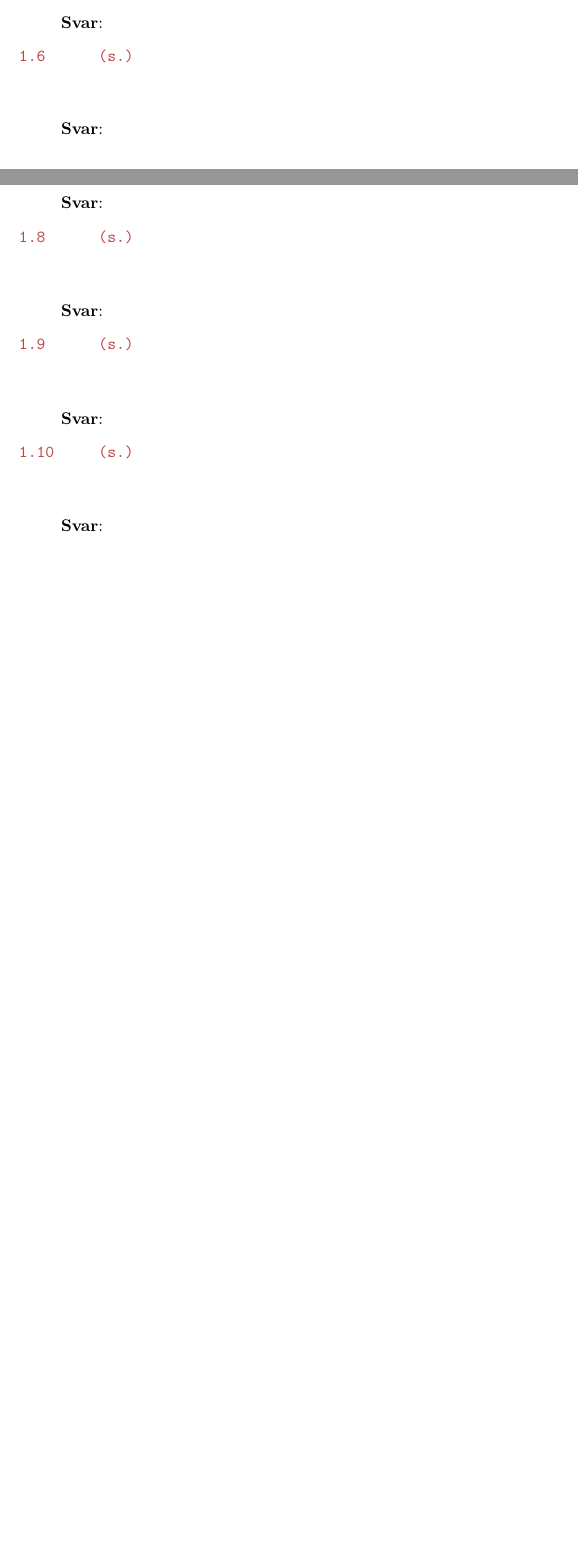
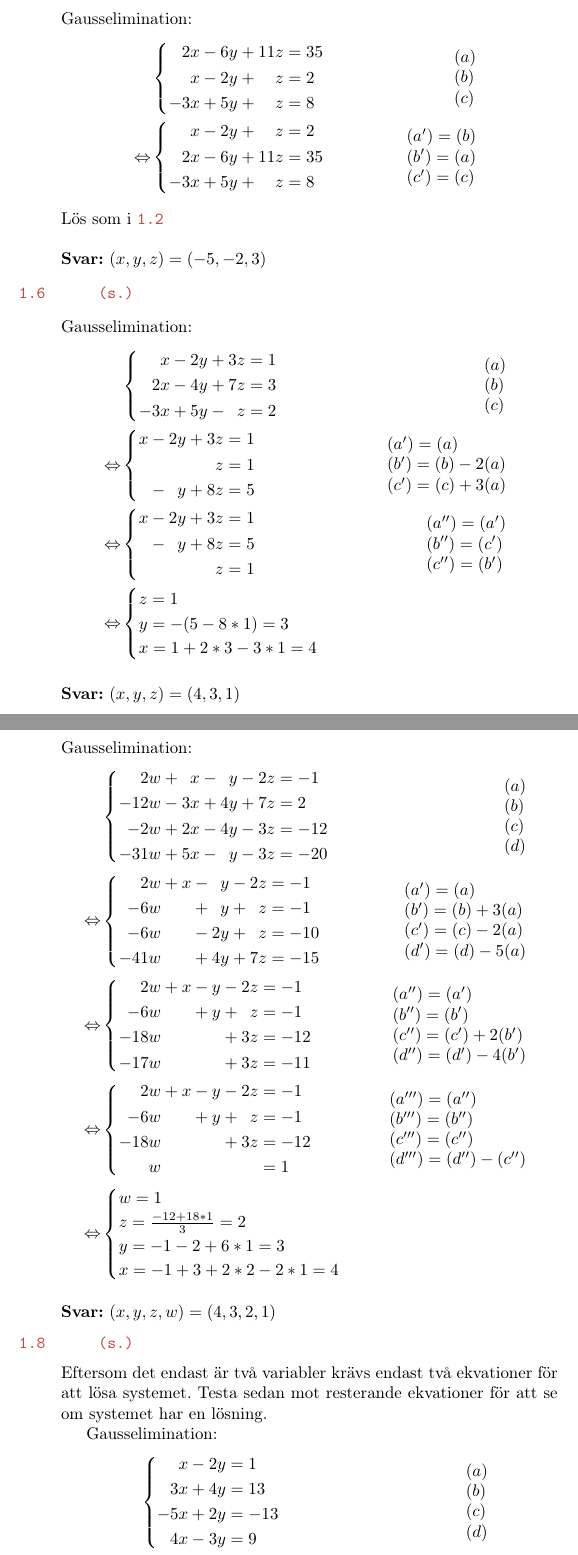
Before and after one commit to emilwihlander/Linalg, a LaTeX document (Linjar_algebra.tex): two parts of pages 3 and 4 of 6 before the commit and two parts of pages 4 and 5 of 9 after it, joined at a grey line, cut at the place of the change, the shorter picture padded with empty space. Compiled offline with pdfLaTeX.

Commit message:
1.5-1.10
La till lösningar för 1.5-1.10.

```diff
--- a/Linjar_algebra.tex
+++ b/Linjar_algebra.tex
@@ -178,26 +179,162 @@
 \texttt{\tskcol{1.5~~~~~ (s.)}}
 \begin{quotation}
 	\noindent
+	Gausselimination:
+	\begin{align*}
+		&\systeme{
+			 2x-6y+11z=35,
+			  x-2y+  z=2,
+			-3x+5y+  z=8}
+		&\begin{array}{l}
+		(a) \\
+		(b) \\
+		(c)
+		\end{array} \\ \Leftrightarrow
+		&\systeme{
+			x-2y+  z=2,
+			2x-6y+11z=35,
+			-3x+5y+  z=8}
+		&\begin{array}{l}
+		(a')=(b) \\
+		(b')=(a) \\
+		(c')=(c)
+		\end{array}
+	\end{align*}
+	Lös som i \texttt{\tskcol{1.2}}
 	\\ \\
-	\textbf{Svar}:
+	\textbf{Svar:} $(x,y,z)=(-5,-2,3)$
 \end{quotation}
 
 \texttt{\tskcol{1.6~~~~~ (s.)}}
 \begin{quotation}
 	\noindent
-	\\ \\
-	\textbf{Svar}:
+	Gausselimination:
+	\begin{align*}
+	&\systeme{
+		  x-2y+3z=1,
+		 2x-4y+7z=3,
+		-3x+5y- z=2}
+	&\begin{array}{l}
+	(a) \\
+	(b) \\
+	(c)
+	\end{array} \\ \Leftrightarrow
+	&\systeme{
+		  x-2y+3z=1,
+		        z=1,
+		   - y+8z=5}
+	&\begin{array}{l}
+	(a')=(a) \\
+	(b')=(b)-2(a) \\
+	(c')=(c)+3(a)
+	\end{array} \\ \Leftrightarrow
+	&\systeme{
+		x-2y+3z=1,
+		 - y+8z=5,
+		      z=1}
+	&\begin{array}{l}
+	(a'')=(a') \\
+	(b'')=(c') \\
+	(c'')=(b')
+	\end{array} \\ \Leftrightarrow
+	&\begin{cases}
+	z=1 \\
+	y=-(5-8*1)=3\\
+	x=1+2*3-3*1=4
+	\end{cases}
+	\end{align*}
+	\\
+	\textbf{Svar:} $(x,y,z)=(4,3,1)$
 \end{quotation}
 
+\pagebreak
 \texttt{\tskcol{1.7~~~~~ (s.)}}
 \begin{quotation}
 	\noindent
-	\\ \\
-	\textbf{Svar}:
+	Gausselimination:
+	\begin{align*}
+		&\systeme{
+			  x- y-2z+ 2w=-1,
+			-3x+4y+7z-12w=2,
+			 2x-4y-3z- 2w=-12,
+			 5x- y-3z-31w=-20}
+		&\begin{array}{l}
+		(a) \\
+		(b) \\
+		(c) \\
+		(d)
+		\end{array} \\ \Leftrightarrow
+		&\systeme{
+			x- y-2z+ 2w=-1,
+			   y+ z- 6w=-1,
+			 -2y+ z- 6w=-10,
+			  4y+7z-41w=-15}
+		&\begin{array}{l}
+		(a')=(a) \\
+		(b')=(b)+3(a) \\
+		(c')=(c)-2(a) \\
+		(d')=(d)-5(a)
+		\end{array} \\ \Leftrightarrow
+		&\systeme{
+			x- y-2z+ 2w=-1,
+			   y+ z- 6w=-1,
+			     3z-18w=-12,
+			     3z-17w=-11}
+		&\begin{array}{l}
+		(a'')=(a') \\
+		(b'')=(b') \\
+		(c'')=(c')+2(b') \\
+		(d'')=(d')-4(b')
+		\end{array} \\ \Leftrightarrow
+		&\systeme{
+			x- y-2z+ 2w=-1,
+			   y+ z- 6w=-1,
+			     3z-18w=-12,
+			          w=1}
+		&\begin{array}{l}
+		(a''')=(a'') \\
+		(b''')=(b'') \\
+		(c''')=(c'') \\
+		(d''')=(d'')-(c'')
+		\end{array} \\ \Leftrightarrow
+		&\begin{cases}
+		w=1 \\
+		z=\frac{-12+18*1}{3}=2 \\
+		y=-1-2+6*1=3\\
+		x=-1+3+2*2-2*1=4
+		\end{cases}
+	\end{align*}
+	\\
+	\textbf{Svar:} $(x,y,z,w)=(4,3,2,1)$
 \end{quotation}
 
 \texttt{\tskcol{1.8~~~~~ (s.)}}
 \begin{quotation}
 	\noindent
-	\\ \\
-	\textbf{Svar}:
+	Eftersom det endast är två variabler krävs endast två ekvationer för att lösa systemet. Testa sedan mot resterande ekvationer för att se om systemet har en lösning.
+
+	Gausselimination:
+	\begin{align*}
+		&\systeme{
+			  x-2y=1,
+			 3x+4y=13,
+			-5x+2y=-13,
+			 4x-3y=9}
+		&\begin{array}{l}
+		(a) \\
+		(b) \\
+		(c) \\
+		(d)
+		\end{array} \\ \Leftrightarrow
+		&\systeme{
+			  x- 2y=1,
+			    10y=10}
+		&\begin{array}{l}
+		(a')=(a) \\
+		(b')=(b)-3(a)
+		\end{array} \\ \Leftrightarrow
+		&\begin{cases}
+		y=1 \\
+		x=1+2*1=3
+		\end{cases}
+	\end{align*}
@@ -210 +350,0 @@
-	\textbf{Svar}:
@@ -217 +385,0 @@
-	\textbf{Svar}:
@@ -217,0 +393 @@
+		3x+4y+7z=-5,
```
Also changed, not shown: Linjar_algebra.pdf, Linjar_algebra.tex (128 more changed lines), 2 other files.
